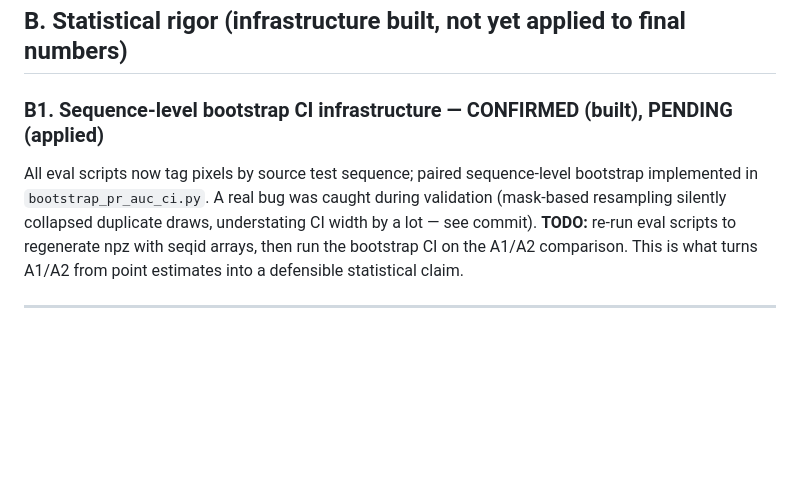
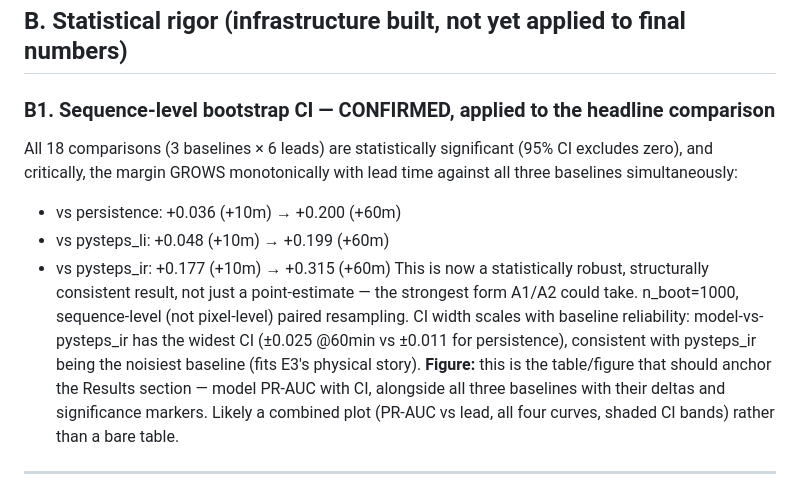
Before and after one commit to vladlanda/DDIM-LI, a Markdown page: FINDINGS.md, the part around the change. Rendered like a GitHub page; blank space fills up the shorter version.

```diff
--- a/FINDINGS.md
+++ b/FINDINGS.md
@@ -41,14 +41,23 @@ test-period character, drove the earlier degraded numbers.
 
 ## B. Statistical rigor (infrastructure built, not yet applied to final numbers)
 
-### B1. Sequence-level bootstrap CI infrastructure — CONFIRMED (built), PENDING (applied)
-All eval scripts now tag pixels by source test sequence; paired
-sequence-level bootstrap implemented in `bootstrap_pr_auc_ci.py`. A real
-bug was caught during validation (mask-based resampling silently
-collapsed duplicate draws, understating CI width by a lot — see commit).
-**TODO:** re-run eval scripts to regenerate npz with seqid arrays, then
-run the bootstrap CI on the A1/A2 comparison. This is what turns A1/A2
-from point estimates into a defensible statistical claim.
+### B1. Sequence-level bootstrap CI — CONFIRMED, applied to the headline comparison
+All 18 comparisons (3 baselines × 6 leads) are statistically significant
+(95% CI excludes zero), and critically, the margin GROWS monotonically
+with lead time against all three baselines simultaneously:
+  - vs persistence:  +0.036 (+10m) → +0.200 (+60m)
+  - vs pysteps_li:    +0.048 (+10m) → +0.199 (+60m)
+  - vs pysteps_ir:    +0.177 (+10m) → +0.315 (+60m)
+This is now a statistically robust, structurally consistent result, not
+just a point-estimate — the strongest form A1/A2 could take. n_boot=1000,
+sequence-level (not pixel-level) paired resampling.
+CI width scales with baseline reliability: model-vs-pysteps_ir has the
+widest CI (±0.025 @60min vs ±0.011 for persistence), consistent with
+pysteps_ir being the noisiest baseline (fits E3's physical story).
+**Figure:** this is the table/figure that should anchor the Results
+section — model PR-AUC with CI, alongside all three baselines with
+their deltas and significance markers. Likely a combined plot (PR-AUC
+vs lead, all four curves, shaded CI bands) rather than a bare table.
 
 ---
 
```
Also changed, not shown: PAPER_TODO.md (+3 -19 lines).
